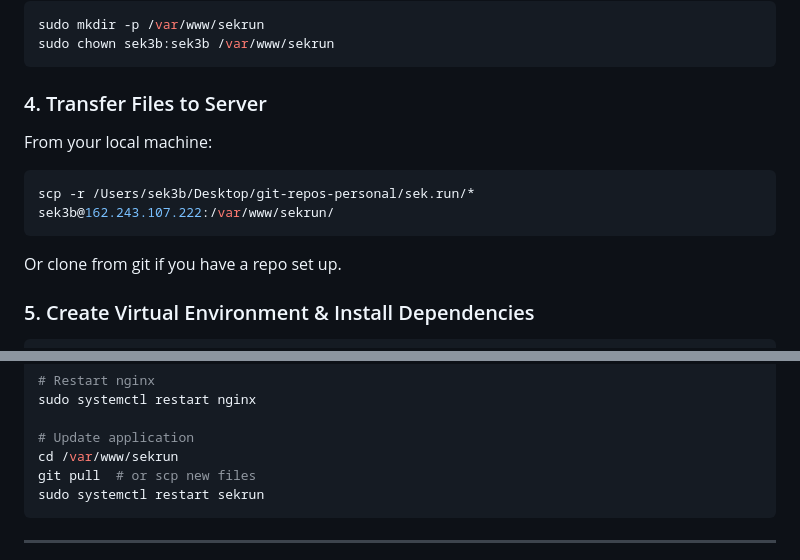
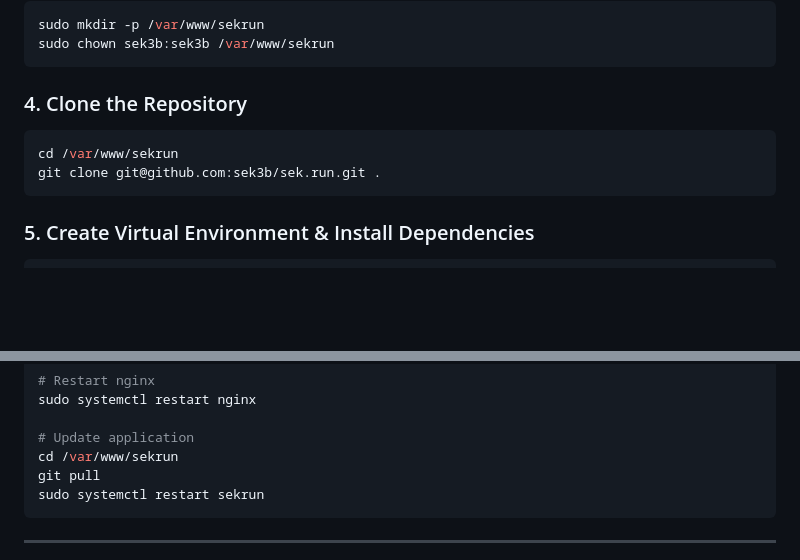
Before and after one commit to sek3b/sek.run, a Markdown page: README.md, 2 parts joined by grey strips. Drawn GitHub-style; blank space fills up the shorter version.

Commit message:
Update README to use git clone for deployment

````diff
--- a/README.md
+++ b/README.md
@@ -84,14 +84,12 @@ sudo mkdir -p /var/www/sekrun
 sudo chown sek3b:sek3b /var/www/sekrun
 ```
 
-### 4. Transfer Files to Server
+### 4. Clone the Repository
 
-From your local machine:
 ```bash
-scp -r /Users/sek3b/Desktop/git-repos-personal/sek.run/* sek3b@162.243.107.222:/var/www/sekrun/
+cd /var/www/sekrun
+git clone git@github.com:sek3b/sek.run.git .
 ```
-
-Or clone from git if you have a repo set up.
 
 ### 5. Create Virtual Environment & Install Dependencies
 
@@ -205,7 +203,7 @@ sudo systemctl restart nginx
 
 # Update application
 cd /var/www/sekrun
-git pull  # or scp new files
+git pull
 sudo systemctl restart sekrun
 ```
 
````
